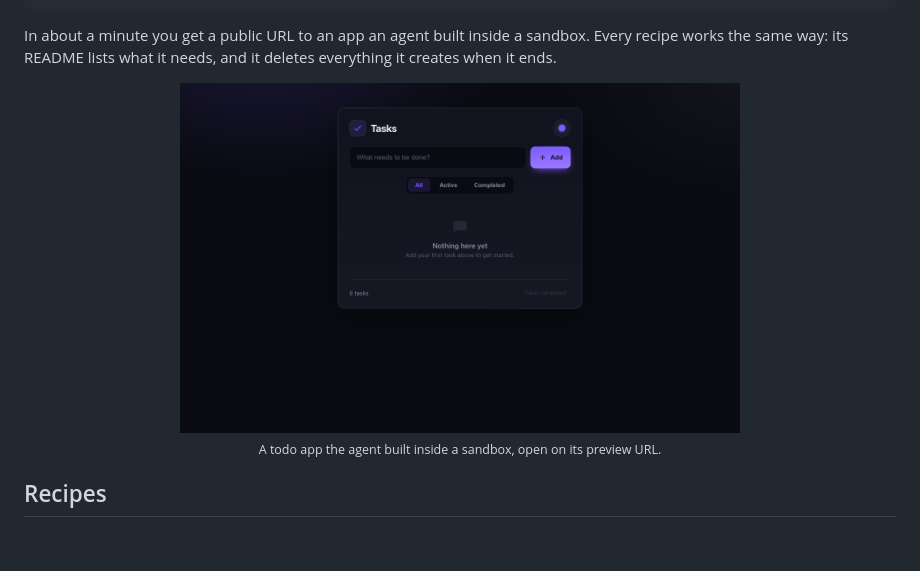
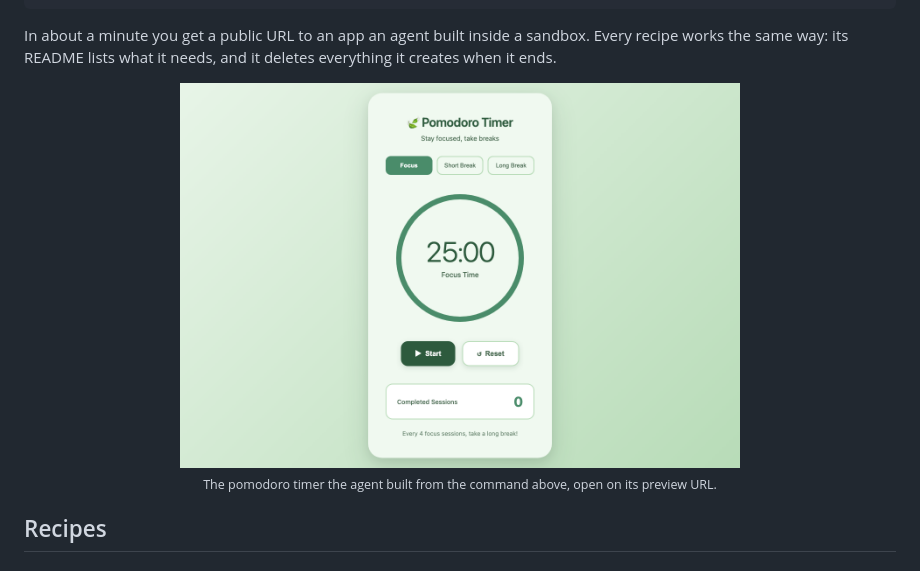
Before and after one commit to NeevCloudAI/neev-cookbook, a Markdown page: README.md, the part around the change printed below. Drawn GitHub-style; pictures changed too: assets/prompt-to-live-app.png.

Commit message:
docs: show the app the quickstart command builds
Signed-off-by: Mayur Das <mayur.das@neevcloud.com>

```diff
--- a/README.md
+++ b/README.md
@@ -24,5 +24,5 @@ In about a minute you get a public URL to an app an agent built inside a sandbox
   <br>
-  <sub>A todo app the agent built inside a sandbox, open on its preview URL.</sub>
+  <sub>The pomodoro timer the agent built from the command above, open on its preview URL.</sub>
 </p>
 
 ## Recipes
```
Also changed, not shown: other parts of README.md (+1 -1 lines), recipes/prompt-to-live-app-js/README.md (+1 -1 lines), recipes/prompt-to-live-app-python/README.md (+1 -1 lines).
